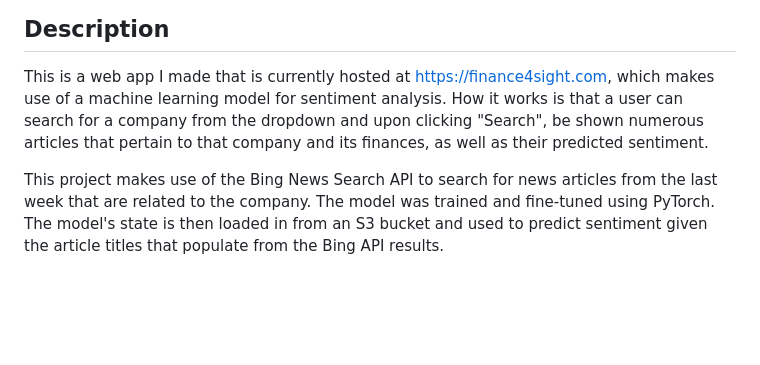
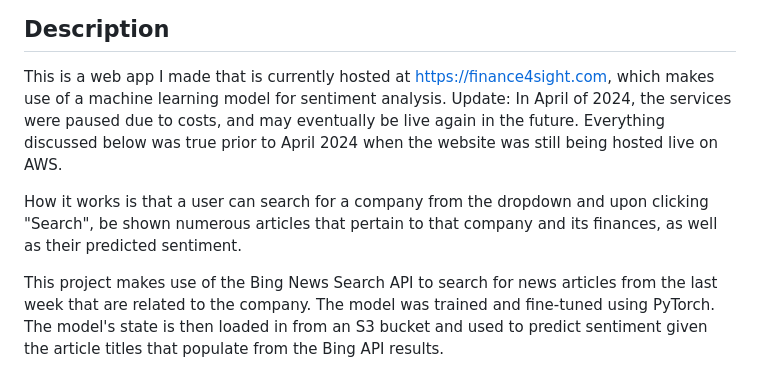
Before and after one commit to rgg1/finance_4sight, a Markdown page: README.md, the part around the change. Rendered like a GitHub page; blank space fills up the shorter version.

```diff
--- a/README.md
+++ b/README.md
@@ -3,7 +3,10 @@
 ## Description
 
 This is a web app I made that is currently hosted at https://finance4sight.com, which makes use of a machine learning
-model for sentiment analysis. How it works is that a user can search for a company from the dropdown and upon clicking "Search", be shown numerous articles that pertain to that company and its finances, as well as their predicted sentiment.
+model for sentiment analysis. Update: In April of 2024, the services were paused due to costs, and may eventually be live
+again in the future. Everything discussed below was true prior to April 2024 when the website was still being hosted live on AWS.
+
+How it works is that a user can search for a company from the dropdown and upon clicking "Search", be shown numerous articles that pertain to that company and its finances, as well as their predicted sentiment.
 
 This project makes use of the Bing News Search API to search for news articles from the last week that are related to
 the company. The model was trained and fine-tuned using PyTorch. The model's state is then loaded in from an S3 bucket and used to predict sentiment given the article titles that populate from the Bing API results.
```
